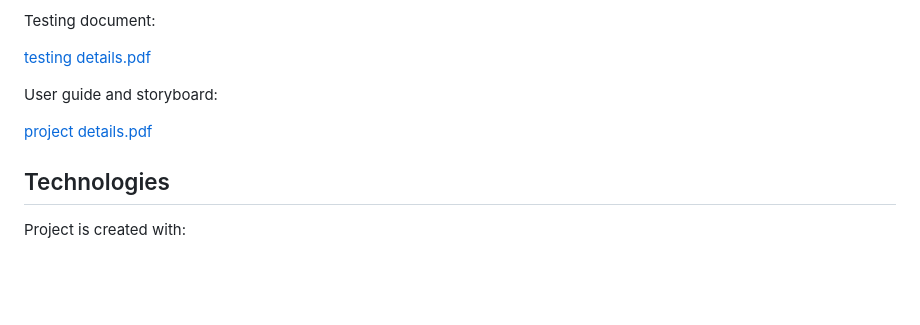
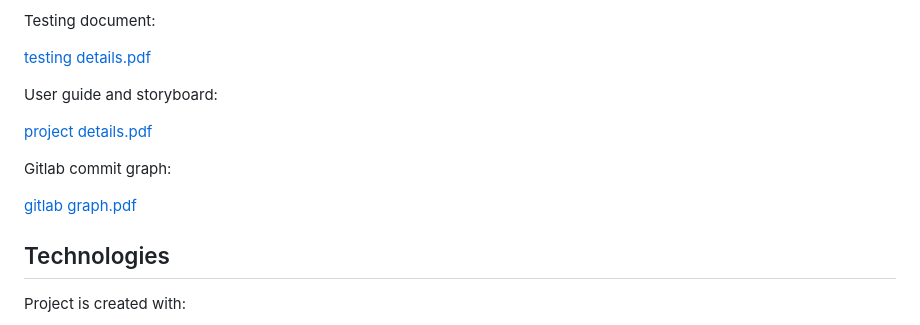
Before and after one commit to Yma-Van2020/python_flask_app, a Markdown page: README.md, the part around the change. Drawn GitHub-style; blank space fills up the shorter version.

```diff
--- a/README.md
+++ b/README.md
@@ -10,6 +10,11 @@ Testing document:
 User guide and storyboard:
 
 [project details.pdf](https://github.com/user-attachments/files/15841133/project.details.pdf)
+
+Gitlab commit graph:
+
+[gitlab graph.pdf](https://github.com/user-attachments/files/15841154/gitlab.graph.pdf)
+
 
 ## Technologies
 
```
